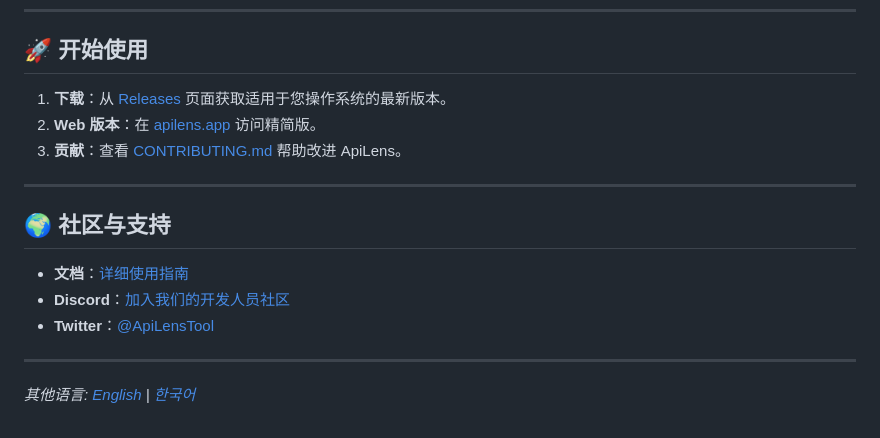
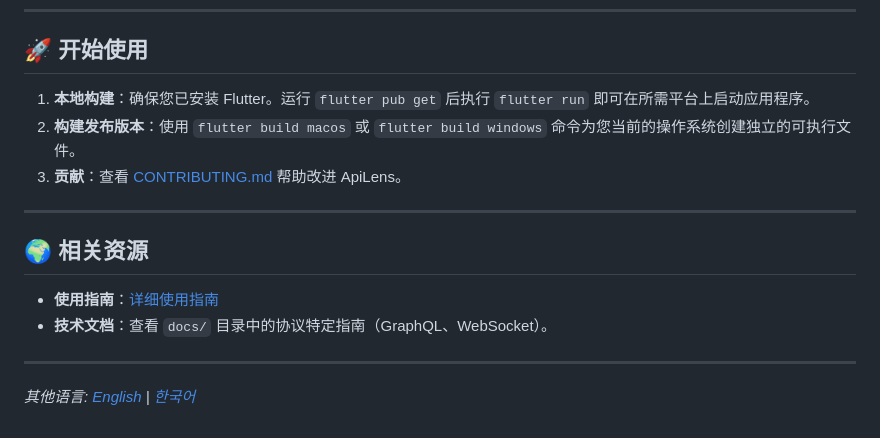
Before and after one commit to clevekim00/ApiLens, a Markdown page: README_CN.md, the part around the change. Rendered like a GitHub page.

```diff
--- a/README_CN.md
+++ b/README_CN.md
@@ -75,16 +75,15 @@ ApiLens 使用**工作组**来保持项目的独立性。
 
 ## 🚀 开始使用
 
-1. **下载**：从 [Releases](https://github.com/your-repo/apilens/releases) 页面获取适用于您操作系统的最新版本。
-2. **Web 版本**：在 [apilens.app](https://apilens.app) 访问精简版。
+1. **本地构建**：确保您已安装 Flutter。运行 `flutter pub get` 后执行 `flutter run` 即可在所需平台上启动应用程序。
+2. **构建发布版本**：使用 `flutter build macos` 或 `flutter build windows` 命令为您当前的操作系统创建独立的可执行文件。
 3. **贡献**：查看 [CONTRIBUTING.md](docs/CONTRIBUTING_CN.md) 帮助改进 ApiLens。
 
 ---
 
-## 🌍 社区与支持
-- **文档**：[详细使用指南](docs/USAGE_GUIDE_CN.md)
-- **Discord**：[加入我们的开发人员社区](https://discord.gg/apilens)
-- **Twitter**：[@ApiLensTool](https://twitter.com/ApiLensTool)
+## 🌍 相关资源
+- **使用指南**：[详细使用指南](docs/USAGE_GUIDE_CN.md)
+- **技术文档**：查看 `docs/` 目录中的协议特定指南（GraphQL、WebSocket）。
 
 ---
 *其他语言: [English](README.md) | [한국어](README_KO.md)*
```
Also changed, not shown: README.md (+5 -6 lines), README_KO.md (+5 -6 lines).
